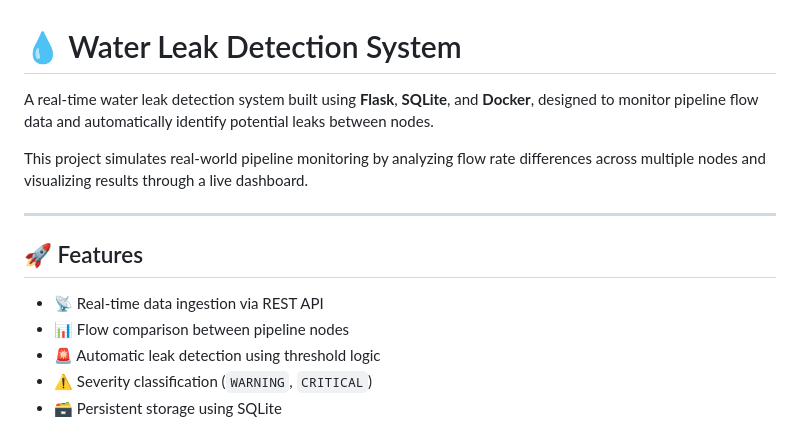
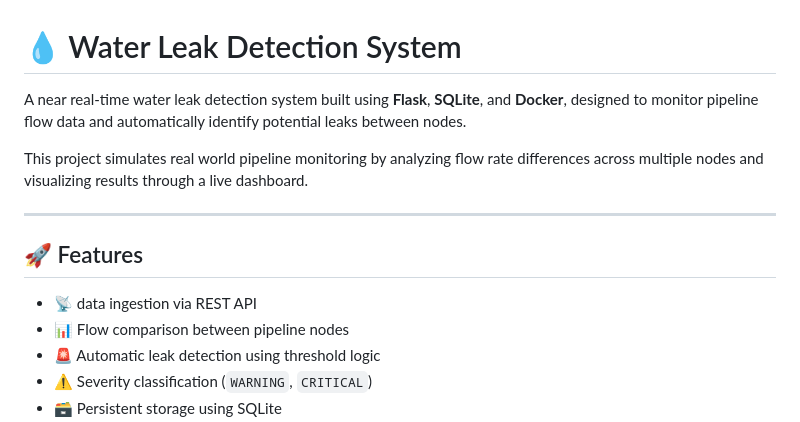
Before and after one commit to Shanmukh-002/Water-leakage-detection, a Markdown page: README.md, the part around the change. Rendered like a GitHub page.

```diff
--- a/README.md
+++ b/README.md
@@ -1,15 +1,15 @@
 
 # 💧 Water Leak Detection System
 
-A real-time water leak detection system built using **Flask**, **SQLite**, and **Docker**, designed to monitor pipeline flow data and automatically identify potential leaks between nodes.
+A near real-time water leak detection system built using **Flask**, **SQLite**, and **Docker**, designed to monitor pipeline flow data and automatically identify potential leaks between nodes.
 
-This project simulates real-world pipeline monitoring by analyzing flow rate differences across multiple nodes and visualizing results through a live dashboard.
+This project simulates real world pipeline monitoring by analyzing flow rate differences across multiple nodes and visualizing results through a live dashboard.
 
 ---
 
 ## 🚀 Features
 
-* 📡 Real-time data ingestion via REST API
+* 📡 data ingestion via REST API
 * 📊 Flow comparison between pipeline nodes
 * 🚨 Automatic leak detection using threshold logic
 * ⚠️ Severity classification (`WARNING`, `CRITICAL`)
```
